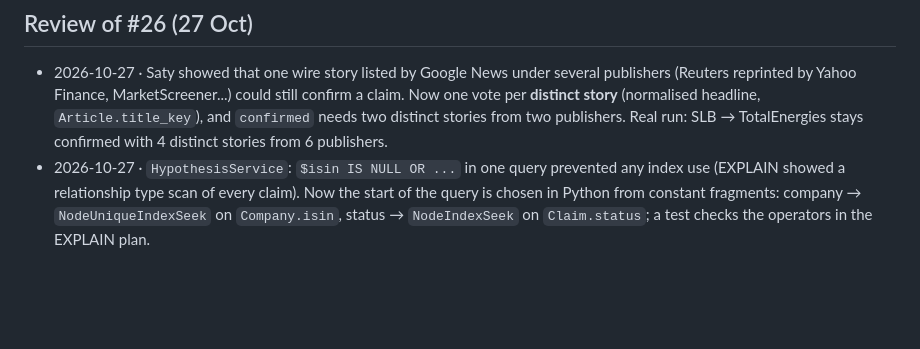
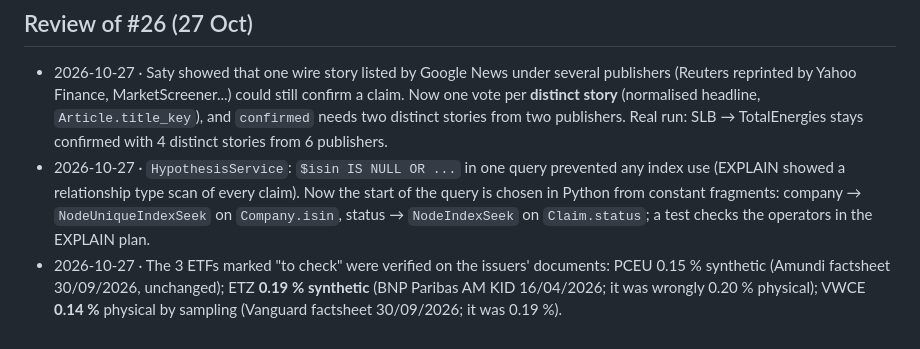
Before and after one commit to Polluxgnr/shockgraph-pea, a Markdown page: docs/decisions/a.md, the part around the change. GitHub-like rendering; blank space fills up the shorter version.

Commit message:
docs(data): record the ETF checks against issuer documents

```diff
--- a/docs/decisions/a.md
+++ b/docs/decisions/a.md
@@ -136,3 +136,6 @@ all true on reading**, 1 confirmed (SLB → TotalEnergies, 0.95). Precision firs
   relationship type scan of every claim). Now the start of the query is chosen in Python from constant fragments:
   company → `NodeUniqueIndexSeek` on `Company.isin`, status → `NodeIndexSeek` on `Claim.status`; a test checks
   the operators in the EXPLAIN plan.
+- 2026-10-27 · The 3 ETFs marked "to check" were verified on the issuers' documents: PCEU 0.15 % synthetic (Amundi
+  factsheet 30/09/2026, unchanged); ETZ **0.19 % synthetic** (BNP Paribas AM KID 16/04/2026; it was wrongly 0.20 %
+  physical); VWCE **0.14 %** physical by sampling (Vanguard factsheet 30/09/2026; it was 0.19 %).
```
